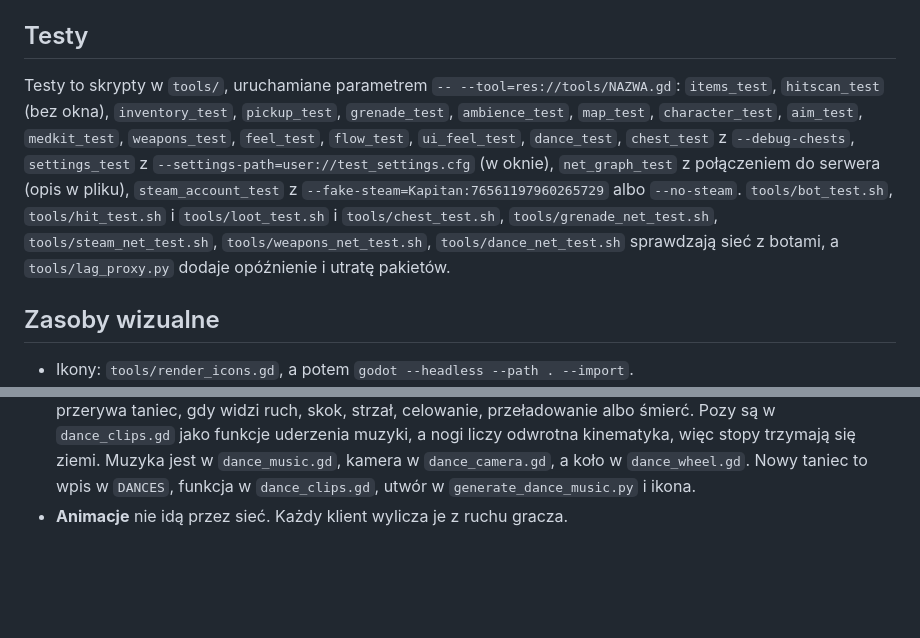
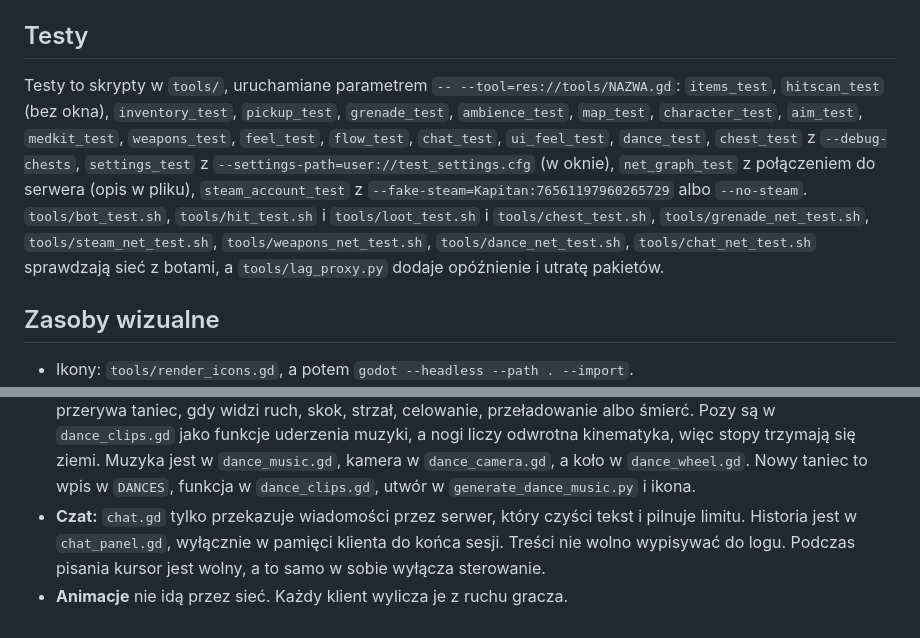
Before and after one commit to whoyoux/giera, a Markdown page: docs/DEVELOPMENT.md, 2 parts joined by grey strips. Rendered like a GitHub page; blank space fills up the shorter version.

```diff
--- a/docs/DEVELOPMENT.md
+++ b/docs/DEVELOPMENT.md
@@ -42,7 +42,7 @@ Po zmianie sieci podnieś `PROTOCOL_VERSION` w `scripts/core/net.gd`.
 
 ## Testy
 
-Testy to skrypty w `tools/`, uruchamiane parametrem `-- --tool=res://tools/NAZWA.gd`: `items_test`, `hitscan_test` (bez okna), `inventory_test`, `pickup_test`, `grenade_test`, `ambience_test`, `map_test`, `character_test`, `aim_test`, `medkit_test`, `weapons_test`, `feel_test`, `flow_test`, `ui_feel_test`, `dance_test`, `chest_test` z `--debug-chests`, `settings_test` z `--settings-path=user://test_settings.cfg` (w oknie), `net_graph_test` z połączeniem do serwera (opis w pliku), `steam_account_test` z `--fake-steam=Kapitan:76561197960265729` albo `--no-steam`. `tools/bot_test.sh`, `tools/hit_test.sh` i `tools/loot_test.sh` i `tools/chest_test.sh`, `tools/grenade_net_test.sh`, `tools/steam_net_test.sh`, `tools/weapons_net_test.sh`, `tools/dance_net_test.sh` sprawdzają sieć z botami, a `tools/lag_proxy.py` dodaje opóźnienie i utratę pakietów.
+Testy to skrypty w `tools/`, uruchamiane parametrem `-- --tool=res://tools/NAZWA.gd`: `items_test`, `hitscan_test` (bez okna), `inventory_test`, `pickup_test`, `grenade_test`, `ambience_test`, `map_test`, `character_test`, `aim_test`, `medkit_test`, `weapons_test`, `feel_test`, `flow_test`, `chat_test`, `ui_feel_test`, `dance_test`, `chest_test` z `--debug-chests`, `settings_test` z `--settings-path=user://test_settings.cfg` (w oknie), `net_graph_test` z połączeniem do serwera (opis w pliku), `steam_account_test` z `--fake-steam=Kapitan:76561197960265729` albo `--no-steam`. `tools/bot_test.sh`, `tools/hit_test.sh` i `tools/loot_test.sh` i `tools/chest_test.sh`, `tools/grenade_net_test.sh`, `tools/steam_net_test.sh`, `tools/weapons_net_test.sh`, `tools/dance_net_test.sh`, `tools/chat_net_test.sh` sprawdzają sieć z botami, a `tools/lag_proxy.py` dodaje opóźnienie i utratę pakietów.
 
 ## Zasoby wizualne
 
@@ -68,4 +68,5 @@ Testy to skrypty w `tools/`, uruchamiane parametrem `-- --tool=res://tools/NAZWA
 - **Awatary:** `steam_account.gd` pobiera każdy raz i trzyma w pamięci. W interfejsie pokazuje je `avatar_view.gd`, a nad graczami `avatar_tag.gd`.
 - **Przedmioty:** `ItemDefinition` opisuje rodzaj, `ItemVisual` wygląd, `ItemStack` egzemplarz, a `ItemBehavior` działanie. Nowy rodzaj przedmiotu nie wymaga zmian w kodzie sieciowym: apteczka to własna definicja i zachowanie. Efekty użycia, np. smugi, są w `ItemBehavior.show_fired`.
 - **Tańce:** spis jest w `dance_catalog.gd`, a numer tańca idzie jako `Input:dance` i stan `Player:dance_id`. Serwer przerywa taniec, gdy widzi ruch, skok, strzał, celowanie, przeładowanie albo śmierć. Pozy są w `dance_clips.gd` jako funkcje uderzenia muzyki, a nogi liczy odwrotna kinematyka, więc stopy trzymają się ziemi. Muzyka jest w `dance_music.gd`, kamera w `dance_camera.gd`, a koło w `dance_wheel.gd`. Nowy taniec to wpis w `DANCES`, funkcja w `dance_clips.gd`, utwór w `generate_dance_music.py` i ikona.
+- **Czat:** `chat.gd` tylko przekazuje wiadomości przez serwer, który czyści tekst i pilnuje limitu. Historia jest w `chat_panel.gd`, wyłącznie w pamięci klienta do końca sesji. Treści nie wolno wypisywać do logu. Podczas pisania kursor jest wolny, a to samo w sobie wyłącza sterowanie.
 - **Animacje** nie idą przez sieć. Każdy klient wylicza je z ruchu gracza.
```
Also changed, not shown: README.md (+5 -3 lines), docs/screenshots/chat.png (added), 17 other files.
